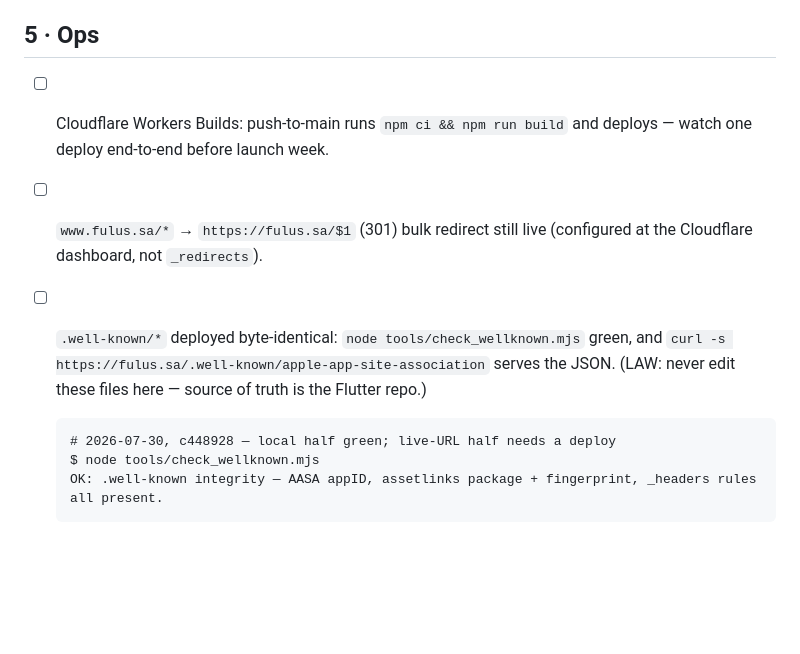
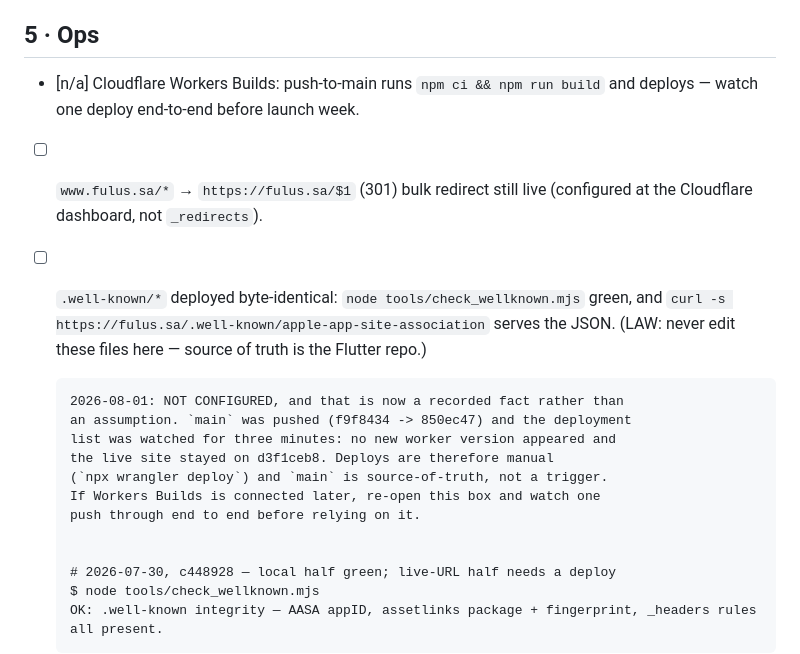
Before and after one commit to Fulus-Fintech/fulus-site, a Markdown page: docs/launch-checklist.md, the part around the change. Rendered like a GitHub page; blank space fills up the shorter version.

Commit message:
docs(launch): Workers Builds is not connected - deploys are manual
Pushed main and watched three minutes: no new worker version, live site
unchanged on d3f1ceb8. Recording the configuration rather than leaving the
box pending on an assumption.

Co-Authored-By: Claude Fable 5 <noreply@anthropic.com>

```diff
--- a/docs/launch-checklist.md
+++ b/docs/launch-checklist.md
@@ -172,7 +172,7 @@ reduced-motion)."
 
 ## 5 · Ops
 
-- [ ] Cloudflare Workers Builds: push-to-main runs `npm ci && npm run build`
+- [n/a] Cloudflare Workers Builds: push-to-main runs `npm ci && npm run build`
   and deploys — watch one deploy end-to-end before launch week.
 - [ ] `www.fulus.sa/*` → `https://fulus.sa/$1` (301) bulk redirect still live
   (configured at the Cloudflare dashboard, not `_redirects`).
@@ -180,6 +180,15 @@ reduced-motion)."
   green, and `curl -s https://fulus.sa/.well-known/apple-app-site-association`
   serves the JSON. (LAW: never edit these files here — source of truth is the
   Flutter repo.)
+
+      2026-08-01: NOT CONFIGURED, and that is now a recorded fact rather than
+      an assumption. `main` was pushed (f9f8434 -> 850ec47) and the deployment
+      list was watched for three minutes: no new worker version appeared and
+      the live site stayed on d3f1ceb8. Deploys are therefore manual
+      (`npx wrangler deploy`) and `main` is source-of-truth, not a trigger.
+      If Workers Builds is connected later, re-open this box and watch one
+      push through end to end before relying on it.
+
 
       # 2026-07-30, c448928 — local half green; live-URL half needs a deploy
       $ node tools/check_wellknown.mjs
```
